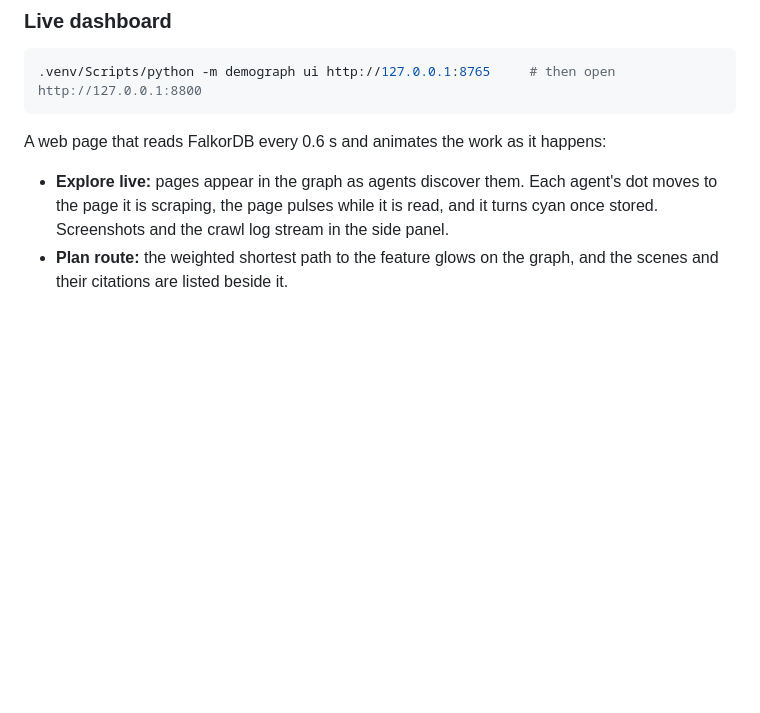
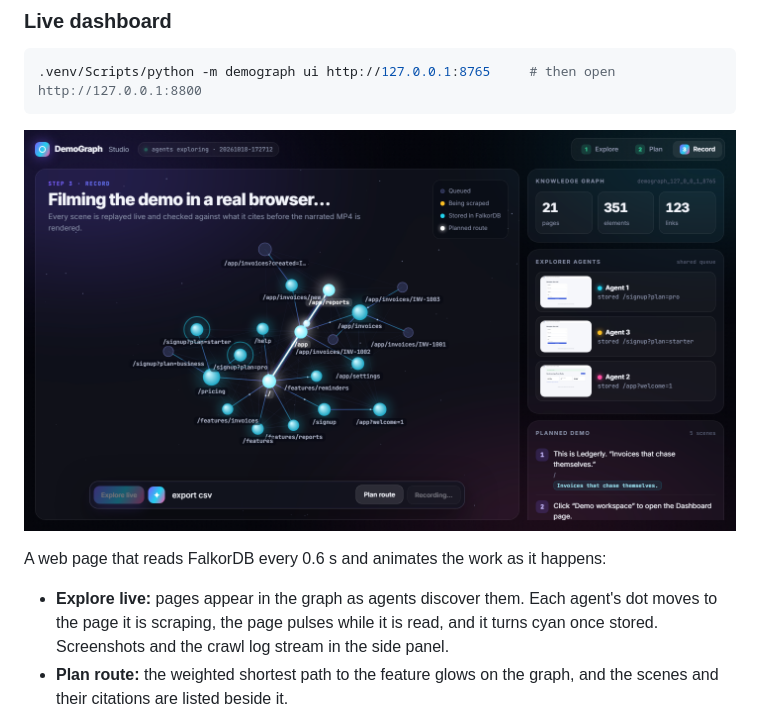
Before and after one commit to Ariya-rithvik/demograph, a Markdown page: README.md, the part around the change. Rendered like a GitHub page; pictures changed too: docs/ui/dashboard.png (added); blank space fills up the shorter version.

````diff
--- a/README.md
+++ b/README.md
@@ -143,6 +143,8 @@ The re-crawl that found this ran 1 click and reused 15 from graph memory.
 ```bash
 .venv/Scripts/python -m demograph ui http://127.0.0.1:8765     # then open http://127.0.0.1:8800
 ```
+
+![DemoGraph Studio dashboard](docs/ui/dashboard.png)
 
 A web page that reads FalkorDB every 0.6 s and animates the work as it happens:
 
````
Also changed, not shown: 1 other file.
